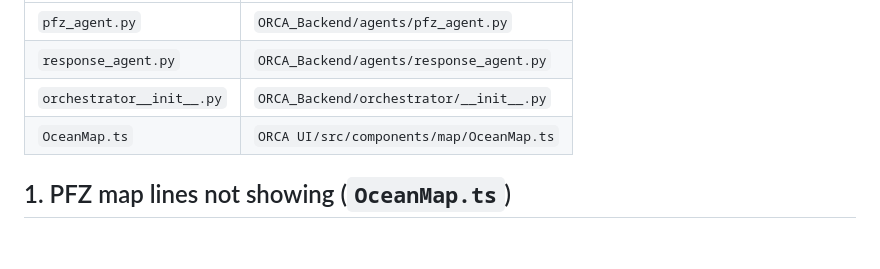
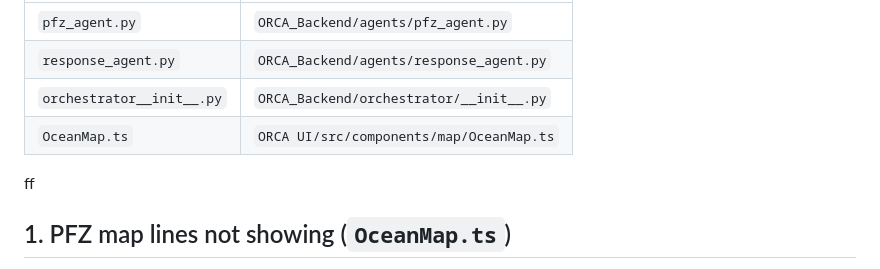
Before and after one commit to pranav-4797/ORCA, a Markdown page: README.md, the part around the change. Drawn GitHub-style; blank space fills up the shorter version.

```diff
--- a/README.md
+++ b/README.md
@@ -10,7 +10,7 @@ from your repo root.
 | `response_agent.py`        | `ORCA_Backend/agents/response_agent.py`                   |
 | `orchestrator__init__.py`  | `ORCA_Backend/orchestrator/__init__.py`                   |
 | `OceanMap.ts`               | `ORCA UI/src/components/map/OceanMap.ts`                 |
-
+ff
 ## 1. PFZ map lines not showing (`OceanMap.ts`)
 
 The "skip re-render" shortcut only compared the *data* (geojson + PFZ
```
